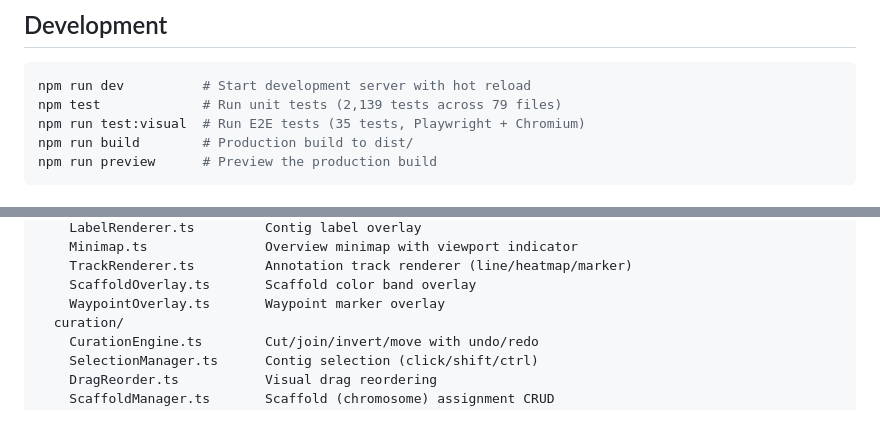
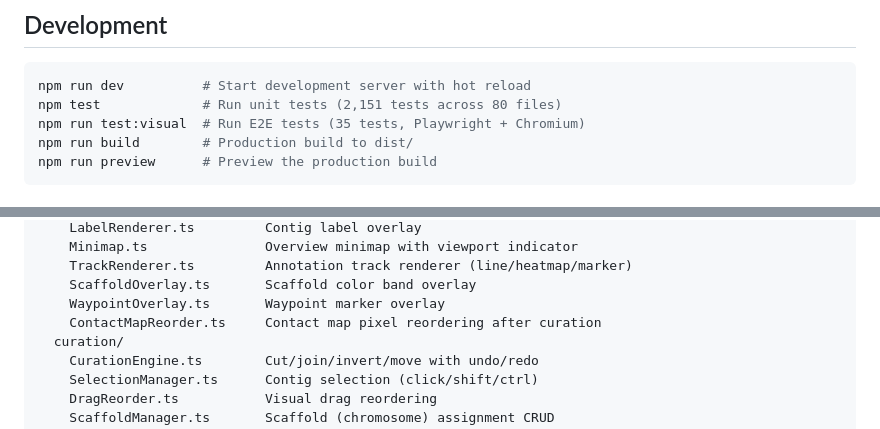
Before and after one commit to shandley/openpretext, a Markdown page: README.md, 2 parts joined by grey strips. GitHub-like rendering.

````diff
--- a/README.md
+++ b/README.md
@@ -401,7 +407,7 @@ For technical details on the binary format, see
 
 ```bash
 npm run dev          # Start development server with hot reload
-npm test             # Run unit tests (2,139 tests across 79 files)
+npm test             # Run unit tests (2,151 tests across 80 files)
 npm run test:visual  # Run E2E tests (35 tests, Playwright + Chromium)
 npm run build        # Production build to dist/
 npm run preview      # Preview the production build
@@ -442,6 +448,7 @@ src/
     TrackRenderer.ts         Annotation track renderer (line/heatmap/marker)
     ScaffoldOverlay.ts       Scaffold color band overlay
     WaypointOverlay.ts       Waypoint marker overlay
+    ContactMapReorder.ts     Contact map pixel reordering after curation
   curation/
     CurationEngine.ts        Cut/join/invert/move with undo/redo
     SelectionManager.ts      Contig selection (click/shift/ctrl)
````
Also changed, not shown: other parts of README.md (+9 -3 lines), CHANGELOG.md (+27 -1 lines), CLAUDE.md (+10 -5 lines).
